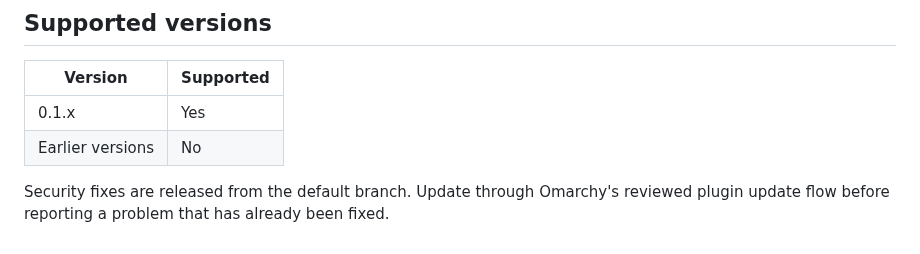
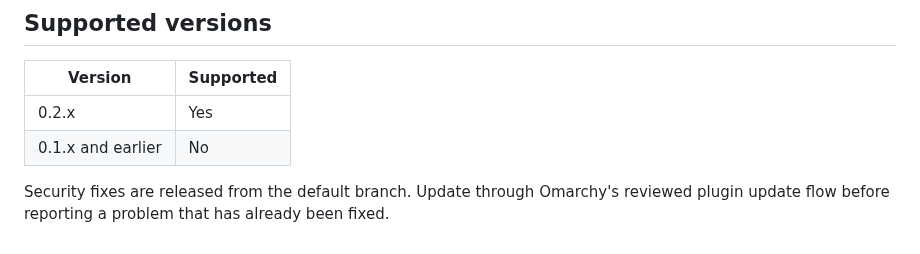
Before and after one commit to paulpitchford/omarchy-garmin-insights, a Markdown page: SECURITY.md, the part around the change. GitHub-like rendering.

```diff
--- a/SECURITY.md
+++ b/SECURITY.md
@@ -65,7 +65,7 @@ The private update cache stores only the last-attempt timestamp and validated pu
 
 | Version | Supported |
 |---|---|
-| 0.1.x | Yes |
-| Earlier versions | No |
+| 0.2.x | Yes |
+| 0.1.x and earlier | No |
 
 Security fixes are released from the default branch. Update through Omarchy's reviewed plugin update flow before reporting a problem that has already been fixed.
```
Also changed, not shown: README.md (+1 -2 lines), screenshots/settings.png, 3 other files.
